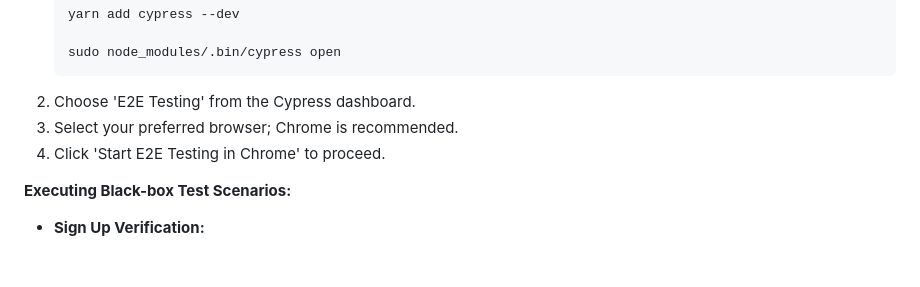
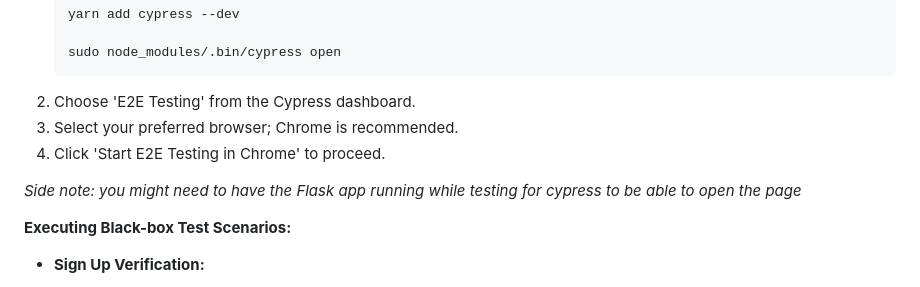
Before and after one commit to EduardoSalin/motaverse, a Markdown page: README.md, the part around the change. Rendered like a GitHub page; blank space fills up the shorter version.

Commit message:
testing info

```diff
--- a/README.md
+++ b/README.md
@@ -144,6 +144,8 @@ Black-box testing is performed without knowledge of the internal workings of the
 3. Select your preferred browser; Chrome is recommended.
 4. Click 'Start E2E Testing in Chrome' to proceed.
 
+*Side note: you might need to have the Flask app running while testing for cypress to be able to open the page*
+
 **Executing Black-box Test Scenarios:**
 - **Sign Up Verification:**
   1. Ensure the 'Sign Up' button is visible on the homepage.
```
